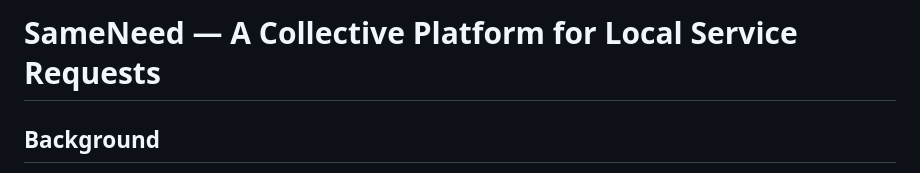
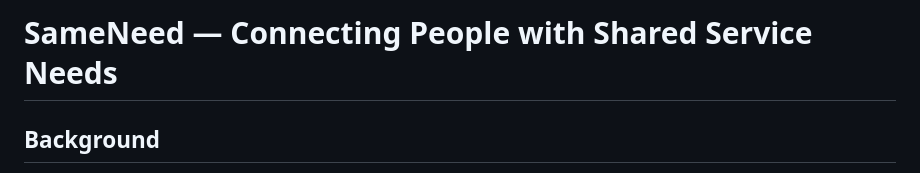
Before and after one commit to ravirajjain1/PROJECT_SameNeed, a Markdown page: statement.md, the part around the change. GitHub-like rendering.

```diff
--- a/statement.md
+++ b/statement.md
@@ -1,4 +1,4 @@
-# SameNeed — A Collective Platform for Local Service Requests
+# SameNeed — Connecting People with Shared Service Needs
 
 ## Background
 
```
